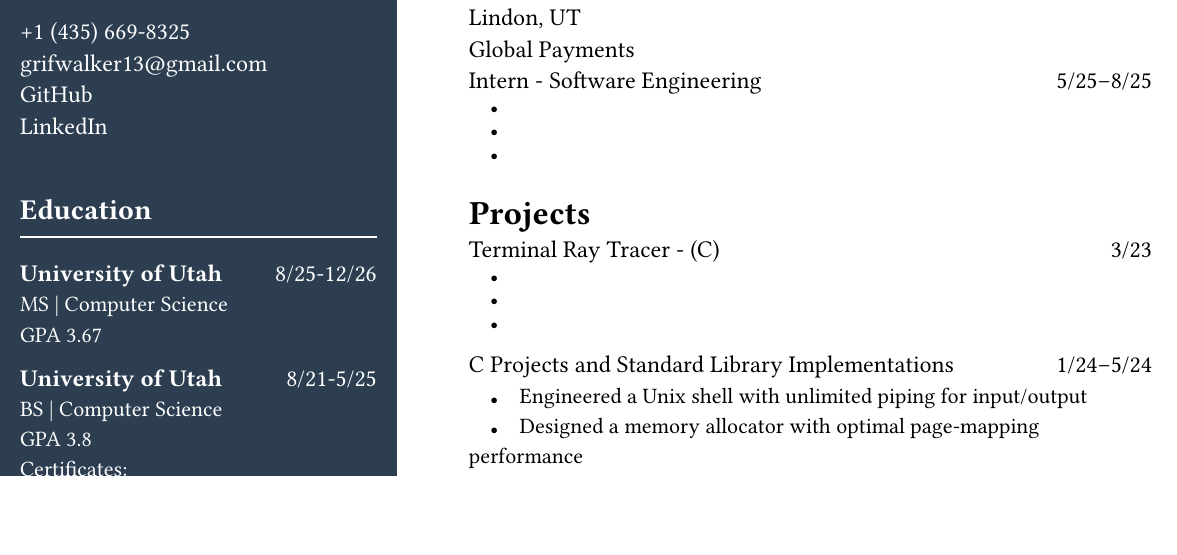
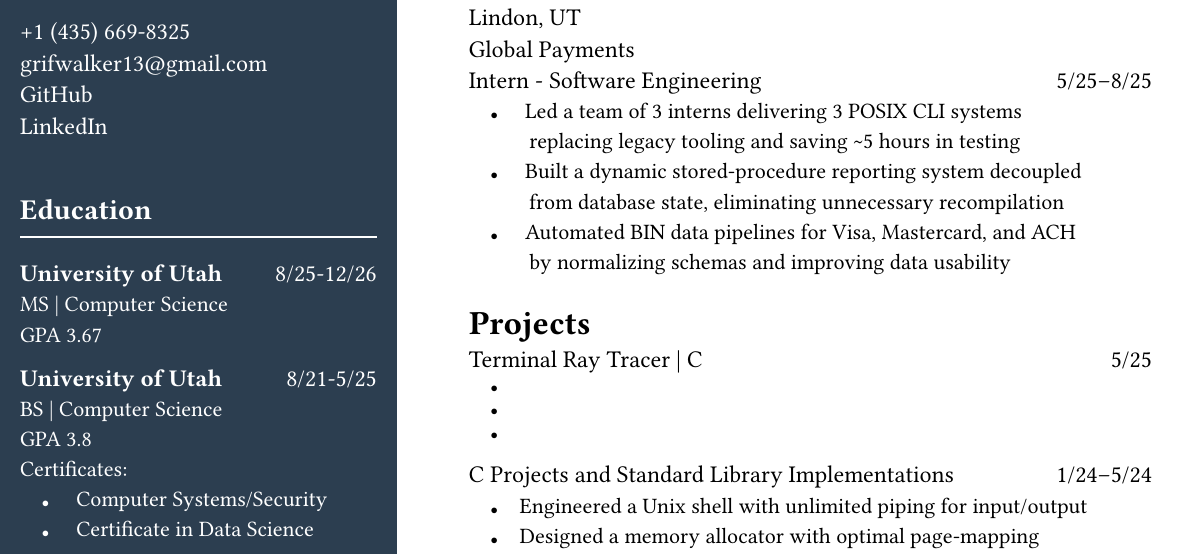
Before and after one commit to Gwalker1313/Resume, a Typst document (Resume.typ): part of the page, cut so that both start at the same text, the shorter picture padded with empty space. Compiled offline with Typst 0.15; a missing font is replaced by an installed copy or a similar font.

Commit message:
Populated internship.

```diff
--- a/Resume.typ
+++ b/Resume.typ
@@ -134,14 +133,14 @@
     Lindon, UT\ Global Payments\
     Intern - Software Engineering #h(1fr)5/25–8/25\
     #text(size: 11pt)[
-    #h(1em)#text(size: 6pt)[●]#h(1em)\
-    #h(1em)#text(size: 6pt)[●]#h(1em)\
-    #h(1em)#text(size: 6pt)[●]#h(1em)\
+    #h(1em)#text(size: 6pt)[●]#h(1em) Led a team of 3 interns delivering 3 POSIX CLI systems\ #h(2.75em) replacing legacy tooling and saving \~5 hours in testing\
+	  #h(1em)#text(size: 6pt)[●]#h(1em) Built a dynamic stored-procedure reporting system decoupled\ #h(2.75em) from database state, eliminating unnecessary recompilation\
+	  #h(1em)#text(size: 6pt)[●]#h(1em) Automated BIN data pipelines for Visa, Mastercard, and ACH\ #h(2.75em) by normalizing schemas and improving data usability\
 ]
 
     = Projects
 
-    Terminal Ray Tracer - (C) #h(1fr)3/23\
+    Terminal Ray Tracer | C #h(1fr)5/25\
     #text(size: 11pt)[
     #h(1em)#text(size: 6pt)[●]#h(1em)\
     #h(1em)#text(size: 6pt)[●]#h(1em)\
```
Also changed, not shown: Resume.typ (3 more changed lines).
